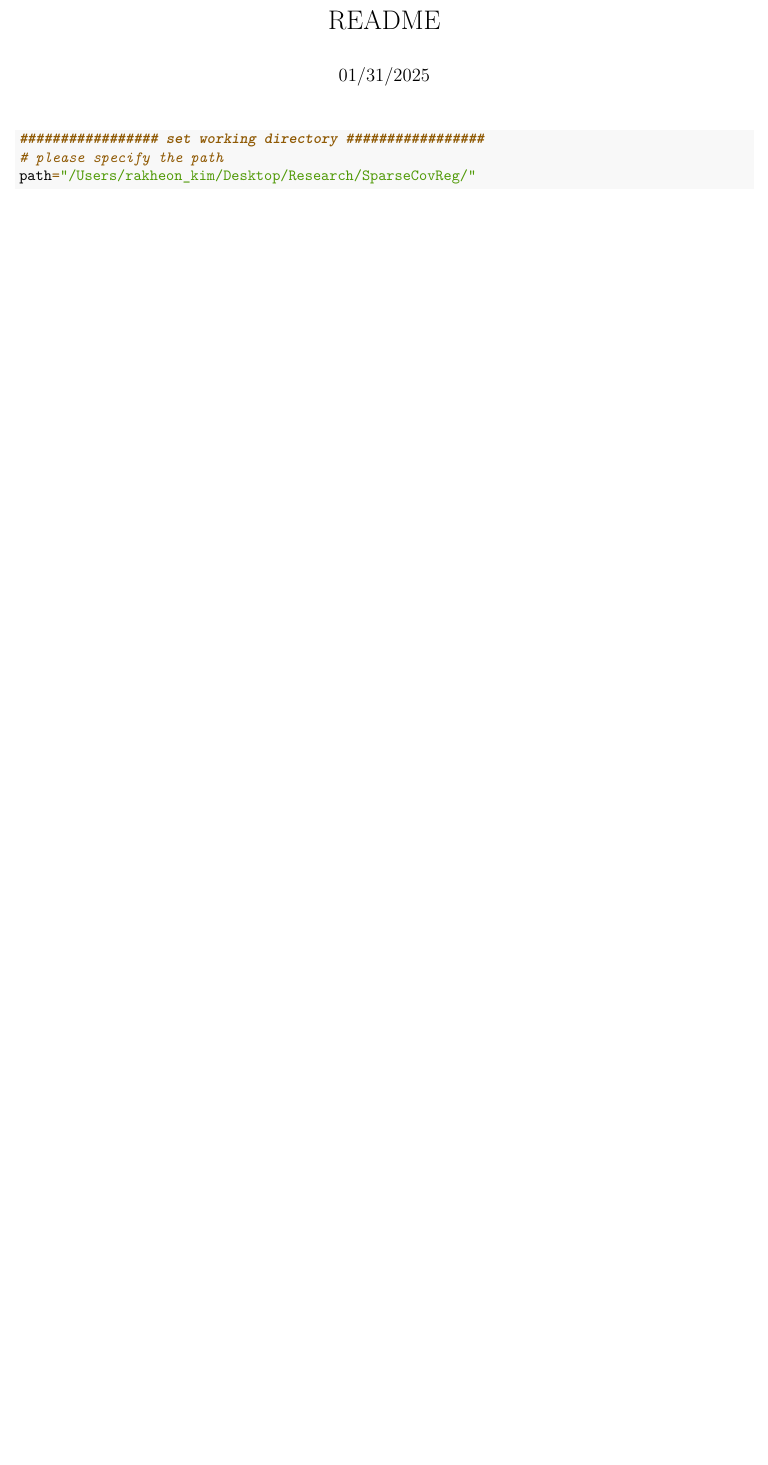
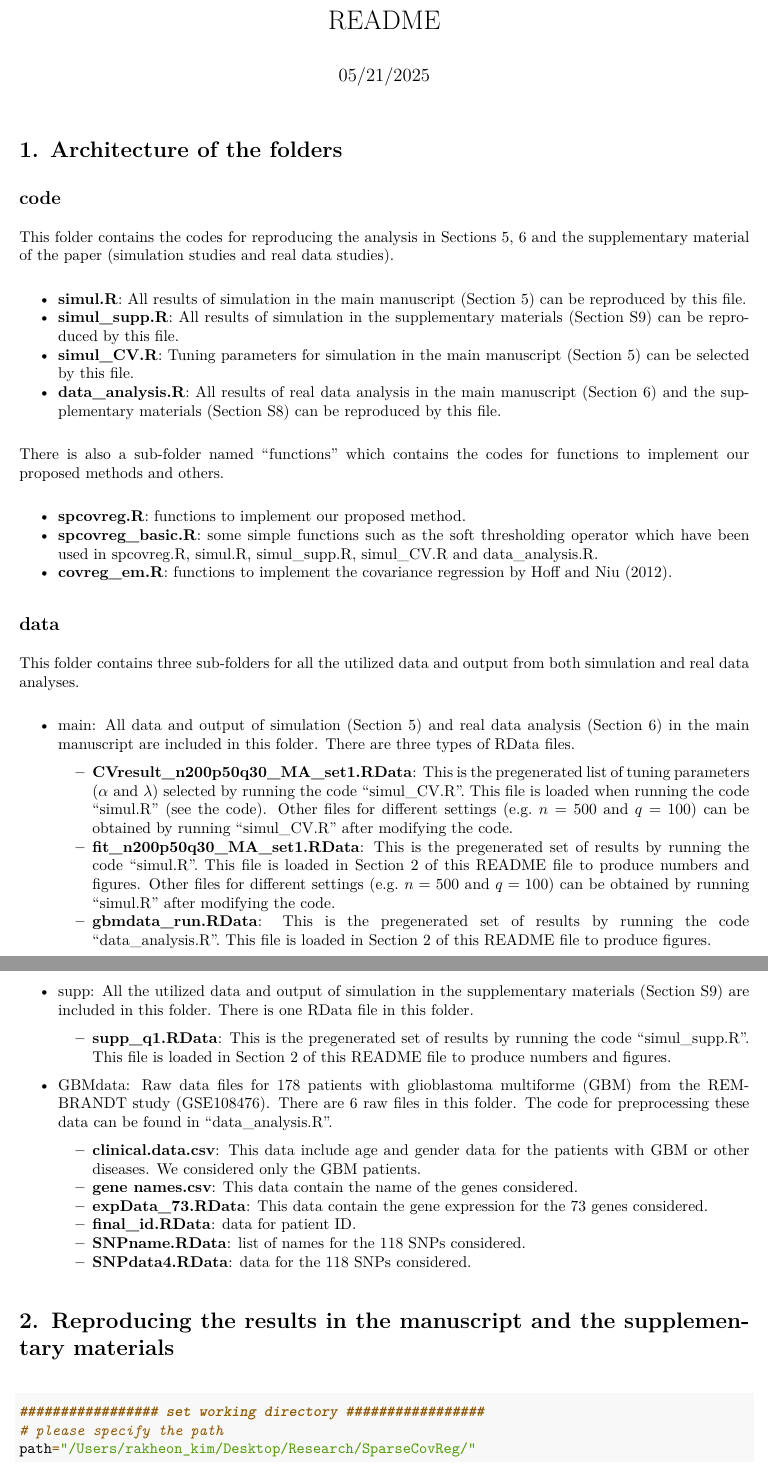
Before and after one commit to rakheon/SparseCovReg, an R Markdown document (code/README-for-jasa.Rmd): part of page 1 of 7 before the commit and two parts of pages 1 and 2 of 8 after it, the two joined at a grey line, cut so that both start at the same text, the shorter picture padded with empty space. The pictures show the output file code/README-for-jasa.pdf that the author committed with the source.

Commit message:
Add files via upload

````diff
--- a/code/README-for-jasa.Rmd
+++ b/code/README-for-jasa.Rmd
@@ -1,7 +1,7 @@
 ---
 title: "README"
 author: ""
-date: "01/31/2025"
+date: "05/21/2025"
 output: pdf_document
 ---
 
@@ -9,12 +9,47 @@ output: pdf_document
 knitr::opts_chunk$set(echo = TRUE)
 ```
 
+# 1. Architecture of the folders
+
+## code
+
+This folder contains the codes for reproducing the analysis in Sections 5, 6 and the supplementary material of the paper (simulation studies and real data studies).
+
+* **simul.R**: All results of simulation in the main manuscript (Section 5) can be reproduced by this file.
+* **simul_supp.R**: All results of simulation in the supplementary materials (Section S9) can be reproduced by this file.
+* **simul_CV.R**: Tuning parameters for simulation in the main manuscript (Section 5) can be selected by this file.
+* **data_analysis.R**: All results of real data analysis in the main manuscript (Section 6) and the supplementary materials (Section S8) can be reproduced by this file.
+
+There is also a sub-folder named "functions" which contains the codes for functions to implement our proposed methods and others.
+
+* **spcovreg.R**: functions to implement our proposed method.
+* **spcovreg_basic.R**: some simple functions such as the soft thresholding operator which have been used in spcovreg.R, simul.R, simul_supp.R, simul_CV.R and data_analysis.R.
+* **covreg_em.R**: functions to implement the covariance regression by Hoff and Niu (2012).
+
+## data
+
+This folder contains three sub-folders for all the utilized data and output from both simulation and real data analyses.
+
+* main: All data and output of simulation (Section 5) and real data analysis (Section 6) in the main manuscript are included in this folder. There are three types of RData files.
+  * **CVresult_n200p50q30_MA_set1.RData**: This is the pregenerated list of tuning parameters ($\alpha$ and $\lambda$) selected by running the code "simul_CV.R". This file is loaded when running the code "simul.R" (see the code). Other files for different settings (e.g. $n=500$ and $q=100$) can be obtained by running "simul_CV.R" after modifying the code.
+  * **fit_n200p50q30_MA_set1.RData**: This is the pregenerated set of results by running the code "simul.R". This file is loaded in Section 2 of this README file to produce numbers and figures. Other files for different settings (e.g. $n=500$ and $q=100$) can be obtained by running "simul.R" after modifying the code.
+  * **gbmdata_run.RData**: This is the pregenerated set of results by running the code "data_analysis.R". This file is loaded in Section 2 of this README file to produce figures.
+* supp: All the utilized data and output of simulation in the supplementary materials (Section S9) are included in this folder. There is one RData file in this folder.
+  * **supp_q1.RData**: This is the pregenerated set of results by running the code "simul_supp.R". This file is loaded in Section 2 of this README file to produce numbers and figures.
+* GBMdata: Raw data files for 178 patients with glioblastoma multiforme (GBM) from the REMBRANDT study (GSE108476). There are 6 raw files in this folder. The code for preprocessing these data can be found in "data_analysis.R".
+  * **clinical.data.csv**: This data include age and gender data for the patients with GBM or other diseases. We considered only the GBM patients.
+  * **gene names.csv**: This data contain the name of the genes considered.
+  * **expData_73.RData**: This data contain the gene expression for the 73 genes considered.
+  * **final_id.RData**: data for patient ID.
+  * **SNPname.RData**: list of names for the 118 SNPs considered.
+  * **SNPdata4.RData**: data for the 118 SNPs considered.
+
+# 2. Reproducing the results in the manuscript and the supplementary materials
 ```{r}
 ################# set working directory #################
 # please specify the path
 path="/Users/rakheon_kim/Desktop/Research/SparseCovReg/"
 ```
-
 
 ## Numbers for tables: MA(1) model under Setting 1 with n=200, p=50, q=30
 Numbers for other settings can be obtained by loading the R data for each setting.
````
Also changed, not shown: code/README-for-jasa.pdf, code/README-for-jasa.Rmd (5 more changed lines).
